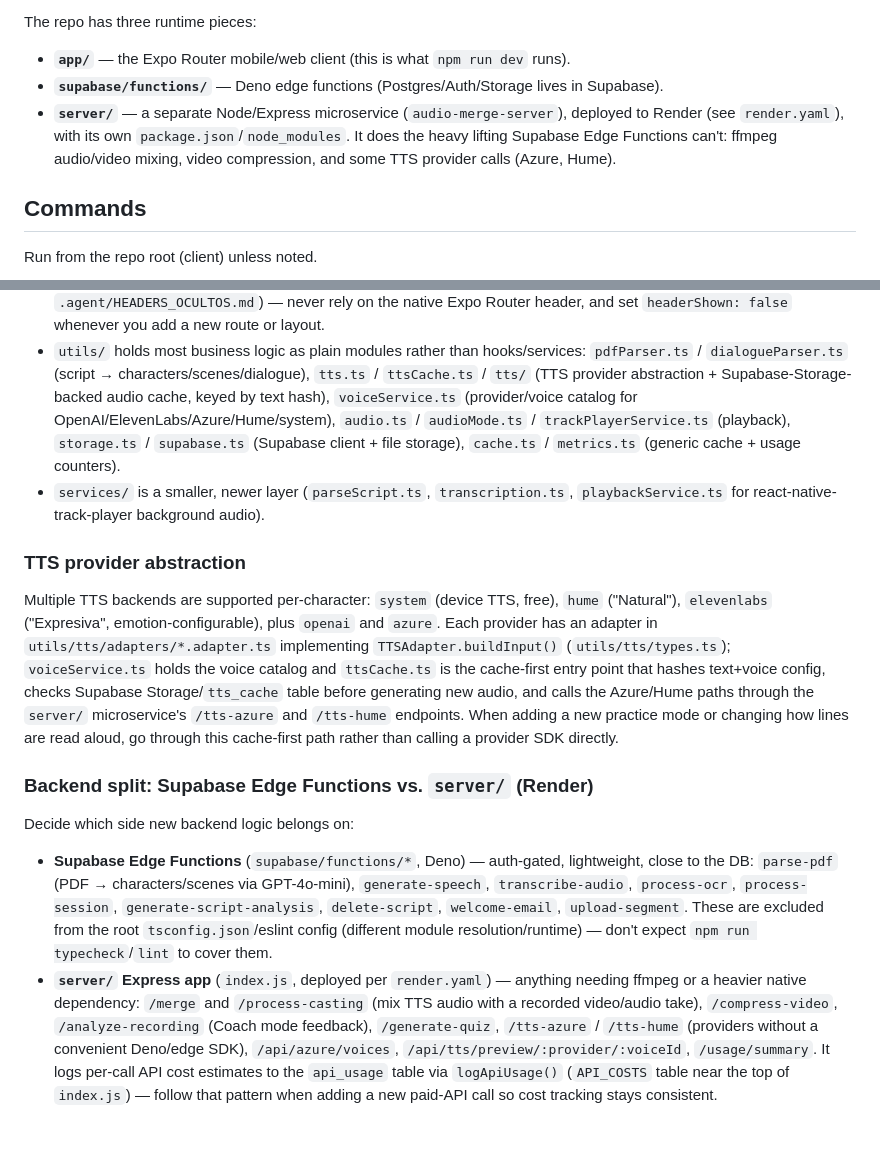
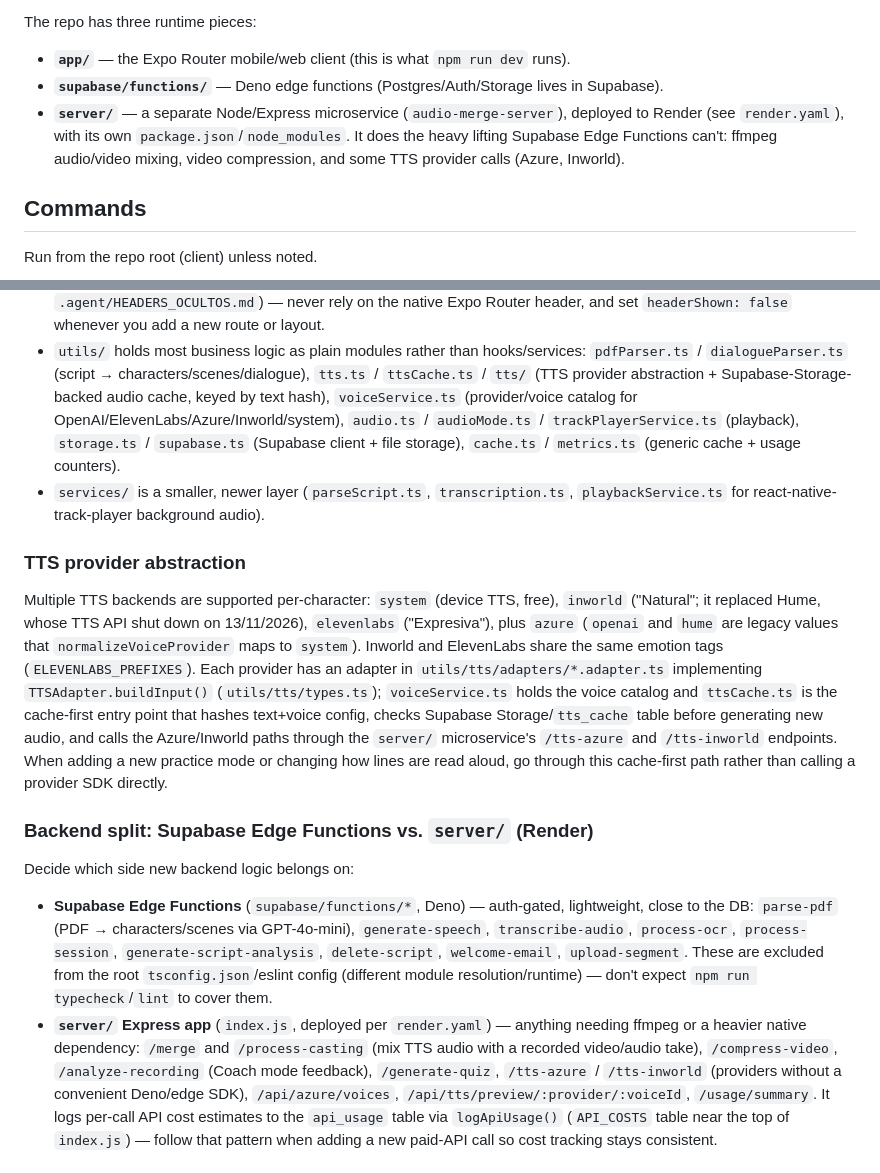
Before and after one commit to HerHisHouse/script-cue, a Markdown page: AGENTS.md, 2 parts joined by grey strips. Rendered like a GitHub page; blank space fills up the shorter version.

Commit message:
docs: Inworld en lugar de Hume en la guía del proyecto
Co-Authored-By: Claude Opus 5.5 <noreply@anthropic.com>

```diff
--- a/AGENTS.md
+++ b/AGENTS.md
@@ -15,7 +15,7 @@ The repo has three runtime pieces:
 - **`supabase/functions/`** — Deno edge functions (Postgres/Auth/Storage lives in Supabase).
 - **`server/`** — a separate Node/Express microservice (`audio-merge-server`), deployed to Render
   (see `render.yaml`), with its own `package.json`/`node_modules`. It does the heavy lifting Supabase Edge
-  Functions can't: ffmpeg audio/video mixing, video compression, and some TTS provider calls (Azure, Hume).
+  Functions can't: ffmpeg audio/video mixing, video compression, and some TTS provider calls (Azure, Inworld).
 
 ## Commands
 
@@ -70,7 +70,7 @@ file. Treat failures here as real bugs to fix, not noise to bypass.
 - `utils/` holds most business logic as plain modules rather than hooks/services: `pdfParser.ts` /
   `dialogueParser.ts` (script → characters/scenes/dialogue), `tts.ts` / `ttsCache.ts` / `tts/` (TTS provider
   abstraction + Supabase-Storage-backed audio cache, keyed by text hash), `voiceService.ts` (provider/voice
-  catalog for OpenAI/ElevenLabs/Azure/Hume/system), `audio.ts` / `audioMode.ts` / `trackPlayerService.ts`
+  catalog for OpenAI/ElevenLabs/Azure/Inworld/system), `audio.ts` / `audioMode.ts` / `trackPlayerService.ts`
   (playback), `storage.ts` / `supabase.ts` (Supabase client + file storage), `cache.ts` / `metrics.ts`
   (generic cache + usage counters).
 - `services/` is a smaller, newer layer (`parseScript.ts`, `transcription.ts`, `playbackService.ts` for
@@ -78,12 +78,14 @@ file. Treat failures here as real bugs to fix, not noise to bypass.
 
 ### TTS provider abstraction
 
-Multiple TTS backends are supported per-character: `system` (device TTS, free), `hume` ("Natural"),
-`elevenlabs` ("Expresiva", emotion-configurable), plus `openai` and `azure`. Each provider has an adapter in
+Multiple TTS backends are supported per-character: `system` (device TTS, free), `inworld` ("Natural"; it
+replaced Hume, whose TTS API shut down on 13/11/2026), `elevenlabs` ("Expresiva"), plus `azure` (`openai` and
+`hume` are legacy values that `normalizeVoiceProvider` maps to `system`). Inworld and ElevenLabs share the same
+emotion tags (`ELEVENLABS_PREFIXES`). Each provider has an adapter in
 `utils/tts/adapters/*.adapter.ts` implementing `TTSAdapter.buildInput()` (`utils/tts/types.ts`); `voiceService.ts`
 holds the voice catalog and `ttsCache.ts` is the cache-first entry point that hashes text+voice config, checks
-Supabase Storage/`tts_cache` table before generating new audio, and calls the Azure/Hume paths through the
-`server/` microservice's `/tts-azure` and `/tts-hume` endpoints. When adding a new practice mode or changing how
+Supabase Storage/`tts_cache` table before generating new audio, and calls the Azure/Inworld paths through the
+`server/` microservice's `/tts-azure` and `/tts-inworld` endpoints. When adding a new practice mode or changing how
 lines are read aloud, go through this cache-first path rather than calling a provider SDK directly.
 
 ### Backend split: Supabase Edge Functions vs. `server/` (Render)
@@ -96,7 +98,7 @@ Decide which side new backend logic belongs on:
   `npm run typecheck`/`lint` to cover them.
 - **`server/` Express app** (`index.js`, deployed per `render.yaml`) — anything needing ffmpeg or a heavier
   native dependency: `/merge` and `/process-casting` (mix TTS audio with a recorded video/audio take),
-  `/compress-video`, `/analyze-recording` (Coach mode feedback), `/generate-quiz`, `/tts-azure` / `/tts-hume`
+  `/compress-video`, `/analyze-recording` (Coach mode feedback), `/generate-quiz`, `/tts-azure` / `/tts-inworld`
   (providers without a convenient Deno/edge SDK), `/api/azure/voices`, `/api/tts/preview/:provider/:voiceId`,
   `/usage/summary`. It logs per-call API cost estimates to the `api_usage` table via `logApiUsage()`
   (`API_COSTS` table near the top of `index.js`) — follow that pattern when adding a new paid-API call so cost
```
Also changed, not shown: CLAUDE.md (+9 -7 lines).
